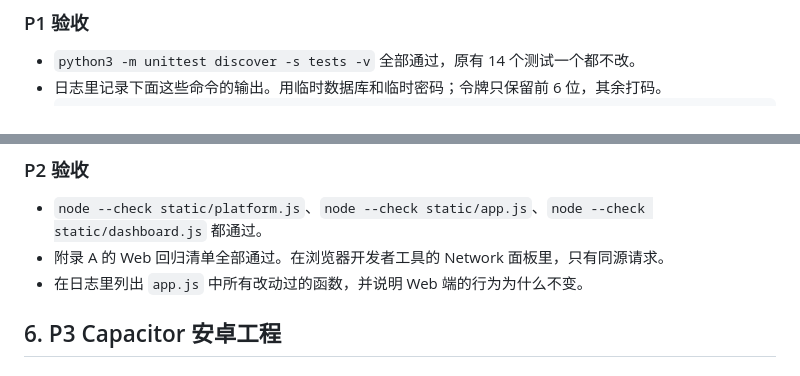
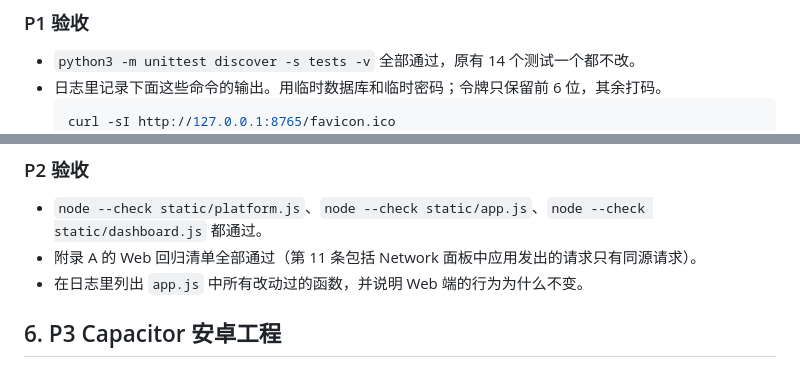
Before and after one commit to Arcadiaaaaaa/travel-log, a Markdown page: docs/android-plan.md, 2 parts joined by grey strips. GitHub-like rendering.

````diff
--- a/docs/android-plan.md
+++ b/docs/android-plan.md
@@ -146,6 +155,7 @@
 - `python3 -m unittest discover -s tests -v` 全部通过，原有 14 个测试一个都不改。
 - 日志里记录下面这些命令的输出。用临时数据库和临时密码；令牌只保留前 6 位，其余打码。
   ```bash
+  curl -sI http://127.0.0.1:8765/favicon.ico
   curl -s http://127.0.0.1:8765/api/meta
   curl -s -X POST -H 'Content-Type: application/json' -d '{"password":"<临时密码>","device_name":"curl"}' http://127.0.0.1:8765/api/tokens
   curl -s -H "Authorization: Bearer $TOKEN" http://127.0.0.1:8765/api/trips
@@ -209,7 +219,7 @@
 ### P2 验收
 
 - `node --check static/platform.js`、`node --check static/app.js`、`node --check static/dashboard.js` 都通过。
-- 附录 A 的 Web 回归清单全部通过。在浏览器开发者工具的 Network 面板里，只有同源请求。
+- 附录 A 的 Web 回归清单全部通过（第 11 条包括 Network 面板中应用发出的请求只有同源请求）。
 - 在日志里列出 `app.js` 中所有改动过的函数，并说明 Web 端的行为为什么不变。
 
 ## 6. P3 Capacitor 安卓工程
````
Also changed, not shown: other parts of docs/android-plan.md (+13 -2 lines), docs/android-log.md (+34 -0 lines), docs/architecture.md (+2 -1 lines).
